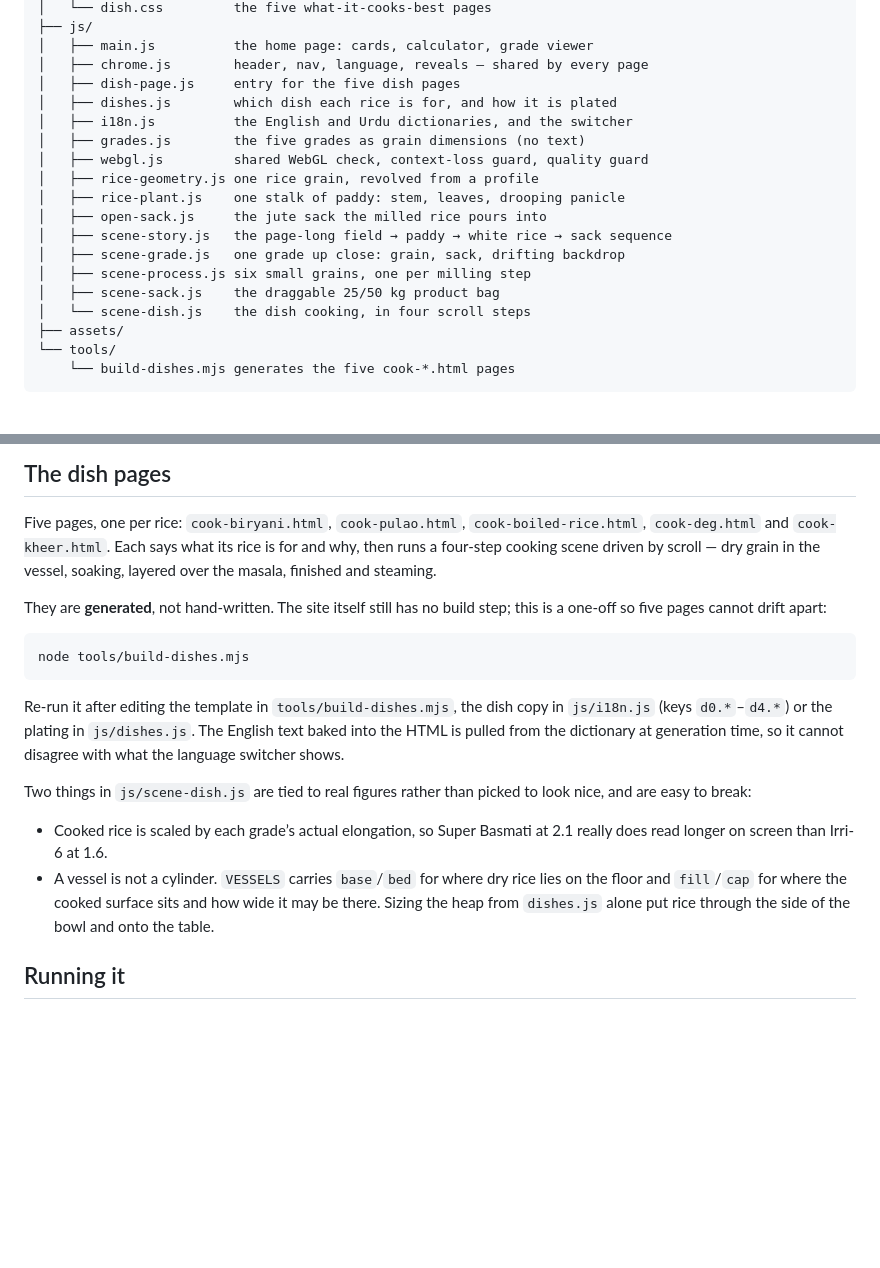
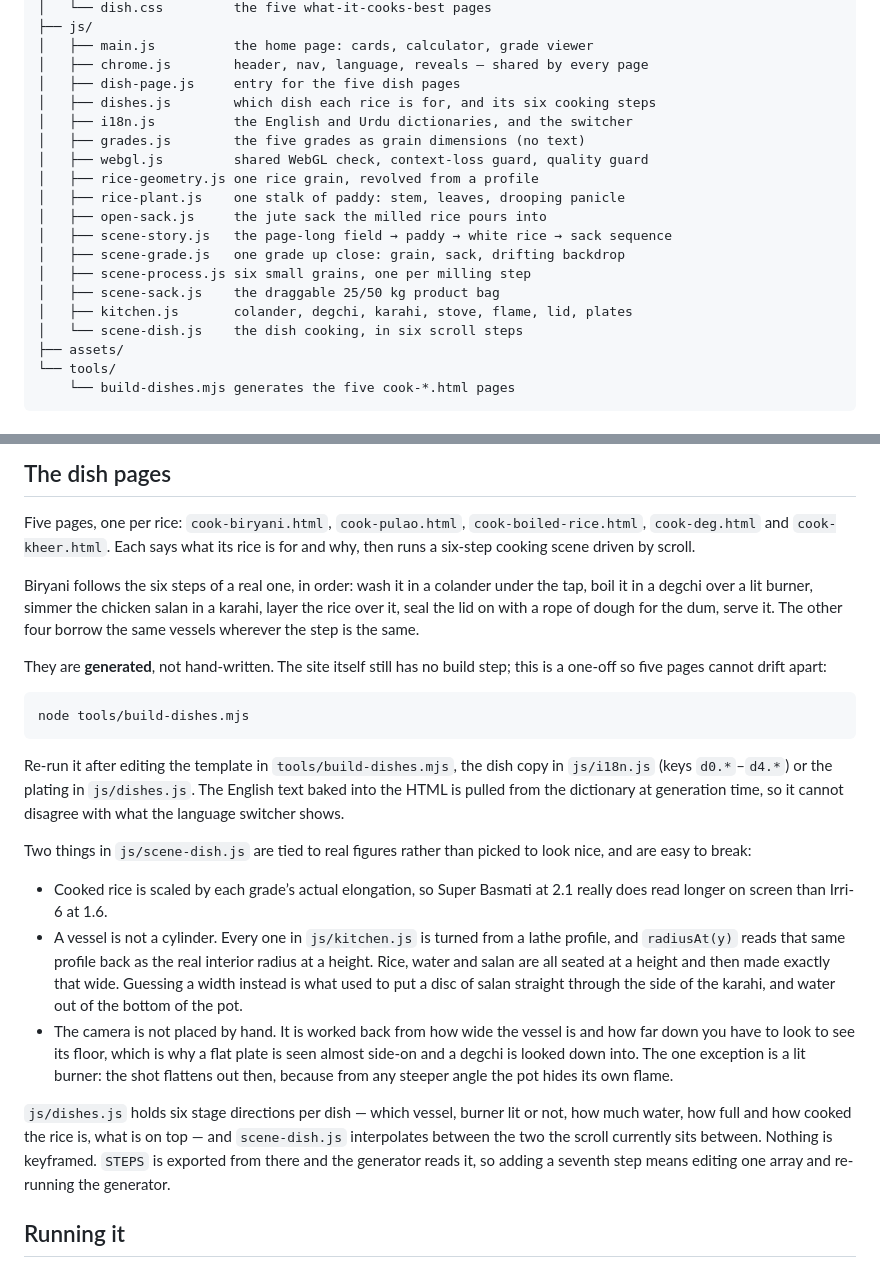
Before and after one commit to MalikMoiz23/rice-website, a Markdown page: README.md, 2 parts joined by grey strips. Rendered like a GitHub page; blank space fills up the shorter version.

Commit message:
Document the six-step scene and how a vessel is measured

```diff
--- a/README.md
+++ b/README.md
@@ -38,7 +38,7 @@ ES modules, with Three.js pulled from a CDN.
 │   ├── main.js          the home page: cards, calculator, grade viewer
 │   ├── chrome.js        header, nav, language, reveals — shared by every page
 │   ├── dish-page.js     entry for the five dish pages
-│   ├── dishes.js        which dish each rice is for, and how it is plated
+│   ├── dishes.js        which dish each rice is for, and its six cooking steps
 │   ├── i18n.js          the English and Urdu dictionaries, and the switcher
 │   ├── grades.js        the five grades as grain dimensions (no text)
 │   ├── webgl.js         shared WebGL check, context-loss guard, quality guard
@@ -49,7 +49,8 @@ ES modules, with Three.js pulled from a CDN.
 │   ├── scene-grade.js   one grade up close: grain, sack, drifting backdrop
 │   ├── scene-process.js six small grains, one per milling step
 │   ├── scene-sack.js    the draggable 25/50 kg product bag
-│   └── scene-dish.js    the dish cooking, in four scroll steps
+│   ├── kitchen.js       colander, degchi, karahi, stove, flame, lid, plates
+│   └── scene-dish.js    the dish cooking, in six scroll steps
 ├── assets/
 └── tools/
     └── build-dishes.mjs generates the five cook-*.html pages
@@ -76,8 +77,12 @@ so the scene stays visible the whole way down.
 
 Five pages, one per rice: `cook-biryani.html`, `cook-pulao.html`,
 `cook-boiled-rice.html`, `cook-deg.html` and `cook-kheer.html`. Each says what its
-rice is for and why, then runs a four-step cooking scene driven by scroll — dry
-grain in the vessel, soaking, layered over the masala, finished and steaming.
+rice is for and why, then runs a six-step cooking scene driven by scroll.
+
+Biryani follows the six steps of a real one, in order: wash it in a colander under
+the tap, boil it in a degchi over a lit burner, simmer the chicken salan in a
+karahi, layer the rice over it, seal the lid on with a rope of dough for the dum,
+serve it. The other four borrow the same vessels wherever the step is the same.
 
 They are **generated**, not hand-written. The site itself still has no build step;
 this is a one-off so five pages cannot drift apart:
@@ -96,10 +101,23 @@ look nice, and are easy to break:
 
 - Cooked rice is scaled by each grade’s actual elongation, so Super Basmati at 2.1
   really does read longer on screen than Irri-6 at 1.6.
-- A vessel is not a cylinder. `VESSELS` carries `base`/`bed` for where dry rice
-  lies on the floor and `fill`/`cap` for where the cooked surface sits and how wide
-  it may be there. Sizing the heap from `dishes.js` alone put rice through the side
-  of the bowl and onto the table.
+- A vessel is not a cylinder. Every one in `js/kitchen.js` is turned from a lathe
+  profile, and `radiusAt(y)` reads that same profile back as the real interior
+  radius at a height. Rice, water and salan are all seated at a height and then
+  made exactly that wide. Guessing a width instead is what used to put a disc of
+  salan straight through the side of the karahi, and water out of the bottom of
+  the pot.
+- The camera is not placed by hand. It is worked back from how wide the vessel is
+  and how far down you have to look to see its floor, which is why a flat plate is
+  seen almost side-on and a degchi is looked down into. The one exception is a lit
+  burner: the shot flattens out then, because from any steeper angle the pot hides
+  its own flame.
+
+`js/dishes.js` holds six stage directions per dish — which vessel, burner lit or
+not, how much water, how full and how cooked the rice is, what is on top — and
+`scene-dish.js` interpolates between the two the scroll currently sits between.
+Nothing is keyframed. `STEPS` is exported from there and the generator reads it,
+so adding a seventh step means editing one array and re-running the generator.
 
 ## Running it
 
```
